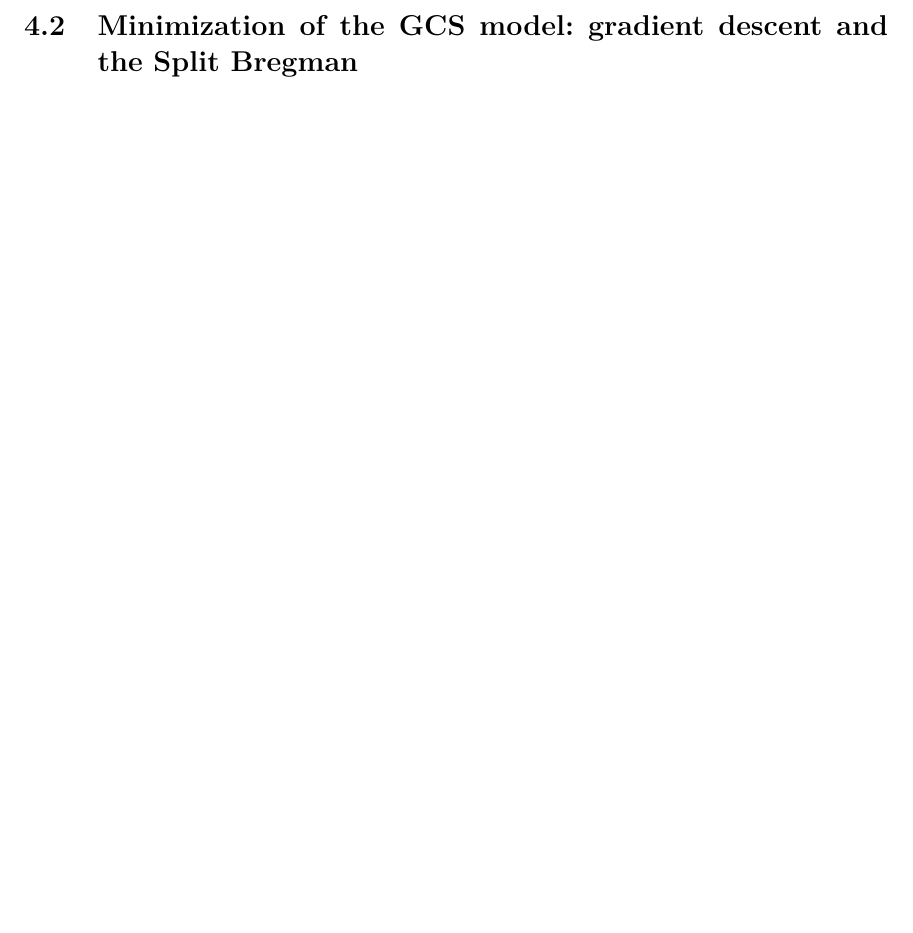
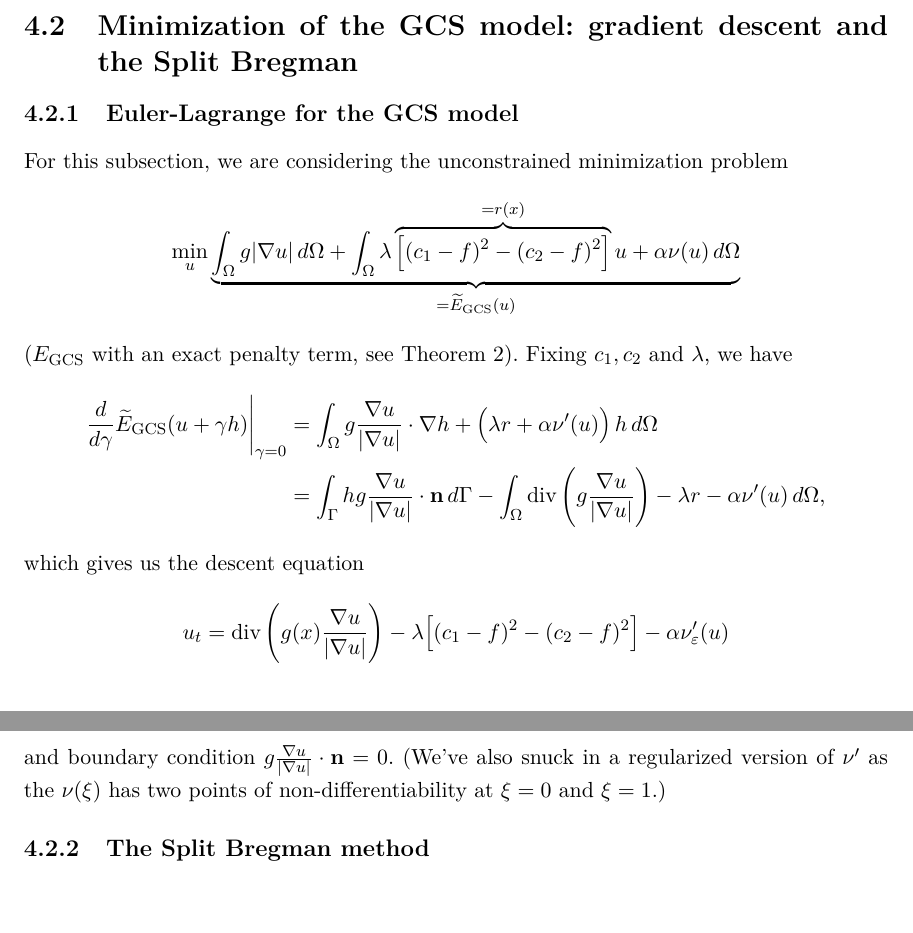
Before and after one commit to kevstter/apma990_image_processing, a LaTeX thesis (project files/project tex files/img_seg_proj.tex, which reads project files/project tex files/ch_gcs.tex): part of page 14 of 16 before the commit and two parts of pages 14 and 15 of 17 after it, the two joined at a grey line, cut so that both start at the same text, the shorter picture padded with empty space. Compiled offline with pdfLaTeX.

Commit message:
added gcs e-l

```diff
--- a/project files/project tex files/ch_gcs.tex
+++ b/project files/project tex files/ch_gcs.tex
@@ -82,3 +82,26 @@ reduces to the familiar GAC energy but now subject to an ACWE-type fitting energ
 The next section will not be just one, but two numerical algorithms for image segmentation under the GCS model. In addition to the usual Euler-Lagrange equation and gradient descent, we will also discuss application of the Split Bregman method \cite{goldstein2010geometric,goldstein2009split} to this segmentation model.
 
 \section{Minimization of the GCS model: gradient descent and the Split Bregman}
+\subsection{Euler-Lagrange for the GCS model}
+For this subsection, we are considering the unconstrained minimization problem
+\begin{align*}
+\min_u \underbrace{\int_{\Omega } g\abs{\nabla u} \dx
++ \int_{\Omega} \lambda \overbrace{\big[ (c_1 - f)^2 - (c_2 - f)^2 \big]}^{=r(x)} u + \alpha \nu(u) \dx }_{=\widetilde E_{\textrm{GCS}}(u)}
+\end{align*}
+($\egcs$ with an exact penalty term, see Theorem \ref{thm:2}).
+Fixing $c_1, c_2$ and $\lambda$, we have
+\begin{align*}
+\dd{}{\gamma} \widetilde E_\textrm{GCS}(u + \gamma h)
+\bigg\rvert_{\gamma = 0}
+&= \int_{\Omega} g \frac{\nabla u}{\abs{\nabla u}} \cdot \nabla h
++ \left( \lambda r + \alpha \nu'(u) \right) h \dx
+\\
+&= \int_{\Gamma} h g \frac{\nabla u}{\abs{\nabla u}} \cdot \normal  \, d \Gamma - \int_{\Omega } \Div\left( g \frac{\nabla u}{\abs{\nabla u}} \right) - \lambda r - \alpha \nu'(u) \dx ,
+\end{align*}
+which gives us the descent equation
+\begin{align*}
+u_t = \Div\left( g(x)  \frac{\nabla u}{\abs{\nabla u}} \right) - \lambda\big[ (c_1 - f)^2 - (c_2 - f)^2 \big]  - \alpha \nu_\varepsilon'(u)
+\end{align*}
+and boundary condition $g\frac{\nabla u}{\abs{\nabla u}} \cdot \normal = 0$. (We've also snuck in a regularized version of $\nu'$ as the $\nu(\xi)$ has two points of non-differentiability at $\xi = 0$ and $\xi = 1$.)
+
+\subsection{The Split Bregman method}
```
Also changed, not shown: project files/project tex files/ch_gcs.tex (6 more changed lines).
